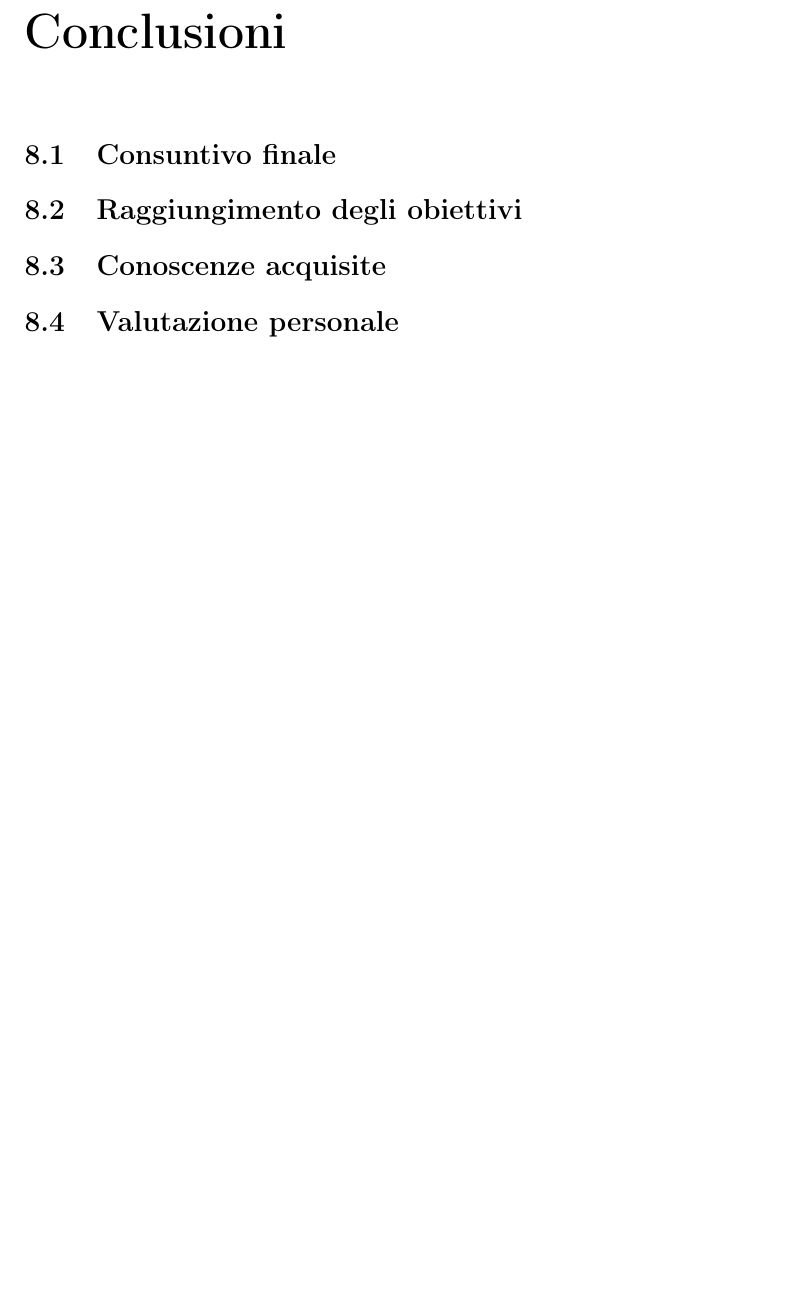
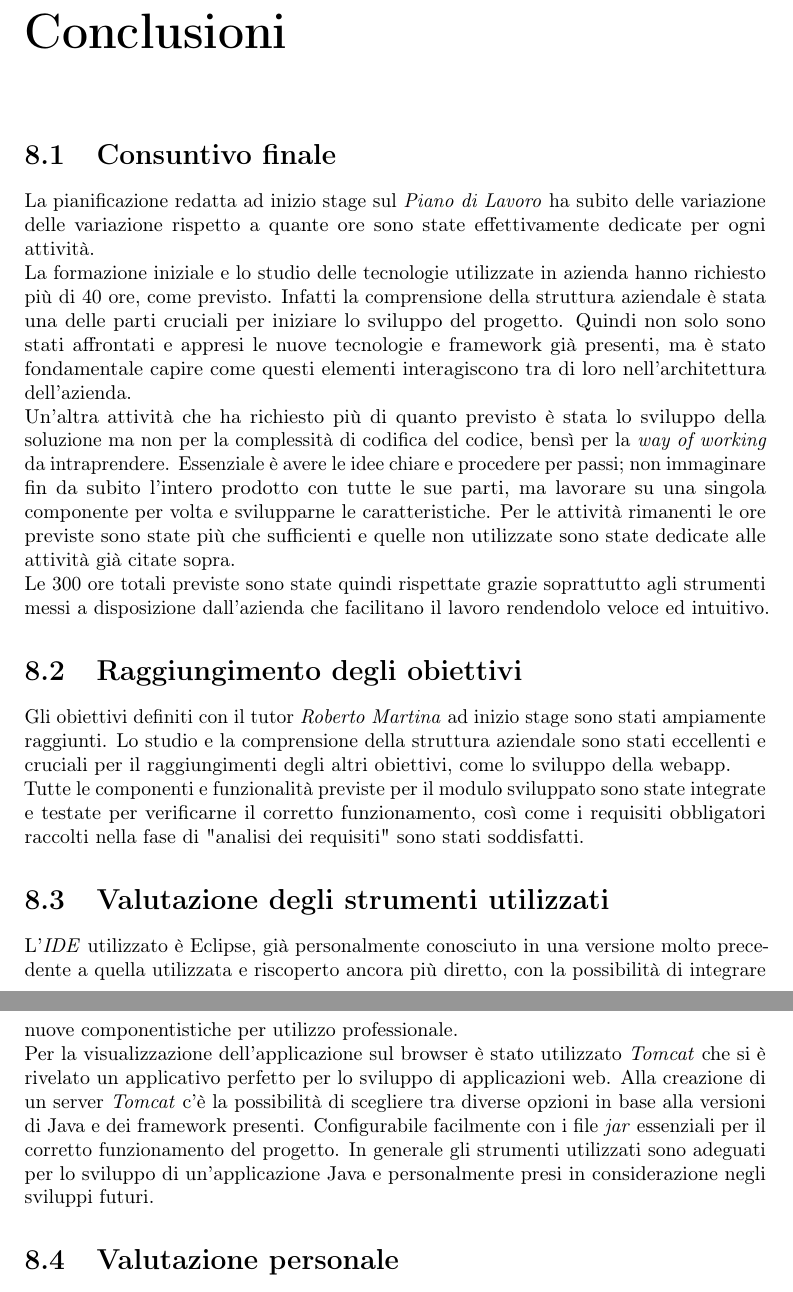
Before and after one commit to Fawy01/Tesi, a LaTeX thesis (thesis.tex, which reads chapters/conclusioni.tex): part of page 61 of 64 before the commit and two parts of pages 61 and 62 of 64 after it, the two joined at a grey line, cut so that both start at the same text, the shorter picture padded with empty space. Compiled offline with pdfLaTeX.

Commit message:
inizio conclusioni

```diff
--- a/chapters/conclusioni.tex
+++ b/chapters/conclusioni.tex
@@ -2,9 +2,17 @@
 \label{cap:conclusioni}
 
 \section{Consuntivo finale}
+La pianificazione redatta ad inizio stage sul \textit{Piano di Lavoro} ha subito delle variazione delle variazione rispetto a quante ore sono state effettivamente dedicate per ogni attività.\\ La formazione iniziale e lo studio delle tecnologie utilizzate in azienda hanno richiesto più di 40 ore, come previsto. Infatti la comprensione della struttura aziendale è stata una delle parti cruciali per iniziare lo sviluppo del progetto. Quindi non solo sono stati affrontati e appresi le nuove tecnologie e framework già presenti, ma è stato fondamentale capire come questi elementi interagiscono tra di loro nell'architettura dell'azienda. \\
+Un'altra attività che ha richiesto più di quanto previsto è stata lo sviluppo della soluzione ma non per la complessità di codifica del codice, bensì per la \textit{way of working} da intraprendere. Essenziale è avere le idee chiare e procedere per passi; non immaginare fin da subito l'intero prodotto con tutte le sue parti, ma lavorare su una singola componente per volta e svilupparne le caratteristiche.
+Per le attività rimanenti le ore previste sono state più che sufficienti e quelle non utilizzate sono state dedicate alle attività già citate sopra. \\
+Le 300 ore totali previste sono state quindi rispettate grazie soprattutto agli strumenti messi a disposizione dall'azienda che facilitano il lavoro rendendolo veloce ed intuitivo.
 
 \section{Raggiungimento degli obiettivi}
-
-\section{Conoscenze acquisite}
+Gli obiettivi definiti con il tutor \textit{Roberto Martina} ad inizio stage sono stati ampiamente raggiunti. Lo studio e la comprensione della struttura aziendale sono stati eccellenti e cruciali per il raggiungimenti degli altri obiettivi, come lo sviluppo della webapp. \\
+Tutte le componenti e funzionalità previste per il modulo sviluppato sono state integrate e testate per verificarne il corretto funzionamento, così come i requisiti obbligatori raccolti nella fase di "analisi dei requisiti" sono stati soddisfatti.
+\section{Valutazione degli strumenti utilizzati}
+L'\textit{IDE} utilizzato è Eclipse, già personalmente conosciuto in una versione molto precedente a quella utilizzata e riscoperto ancora più diretto, con la possibilità di integrare nuove componentistiche per utilizzo professionale.\\
+Per la visualizzazione dell'applicazione sul browser è stato utilizzato \textit{Tomcat} che si è rivelato un applicativo perfetto per lo sviluppo di applicazioni web. Alla creazione di un server \textit{Tomcat} c'è la possibilità di scegliere tra diverse opzioni in base alla versioni di Java e dei framework presenti. Configurabile facilmente con i file \textit{jar} essenziali per il corretto funzionamento del progetto.
+In generale gli strumenti utilizzati sono adeguati per lo sviluppo di un'applicazione Java e personalmente presi in considerazione negli sviluppi futuri.
 
 \section{Valutazione personale}
```
Also changed, not shown: structure.tex (+0 -1 lines), thesis.pdf, 8 other files.
